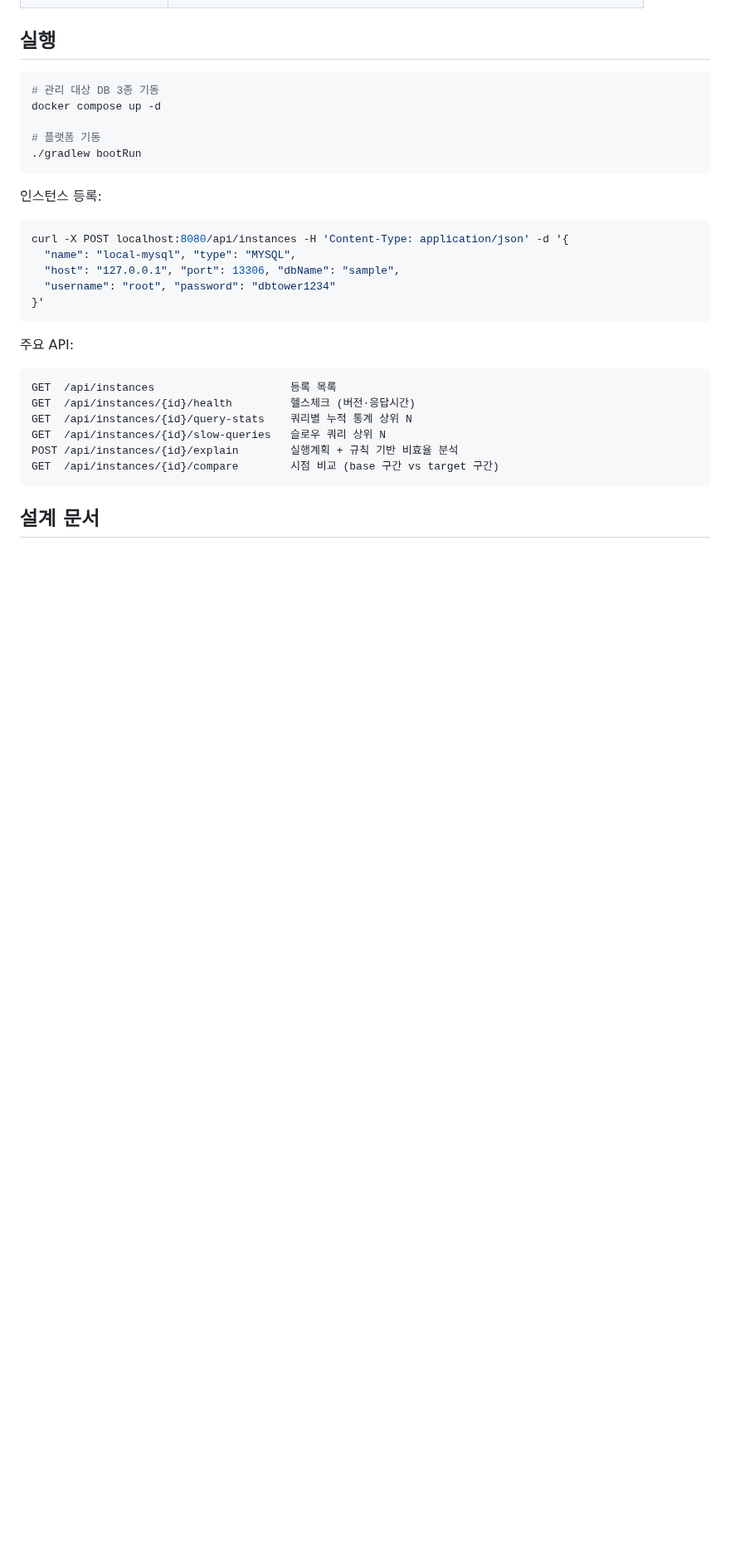
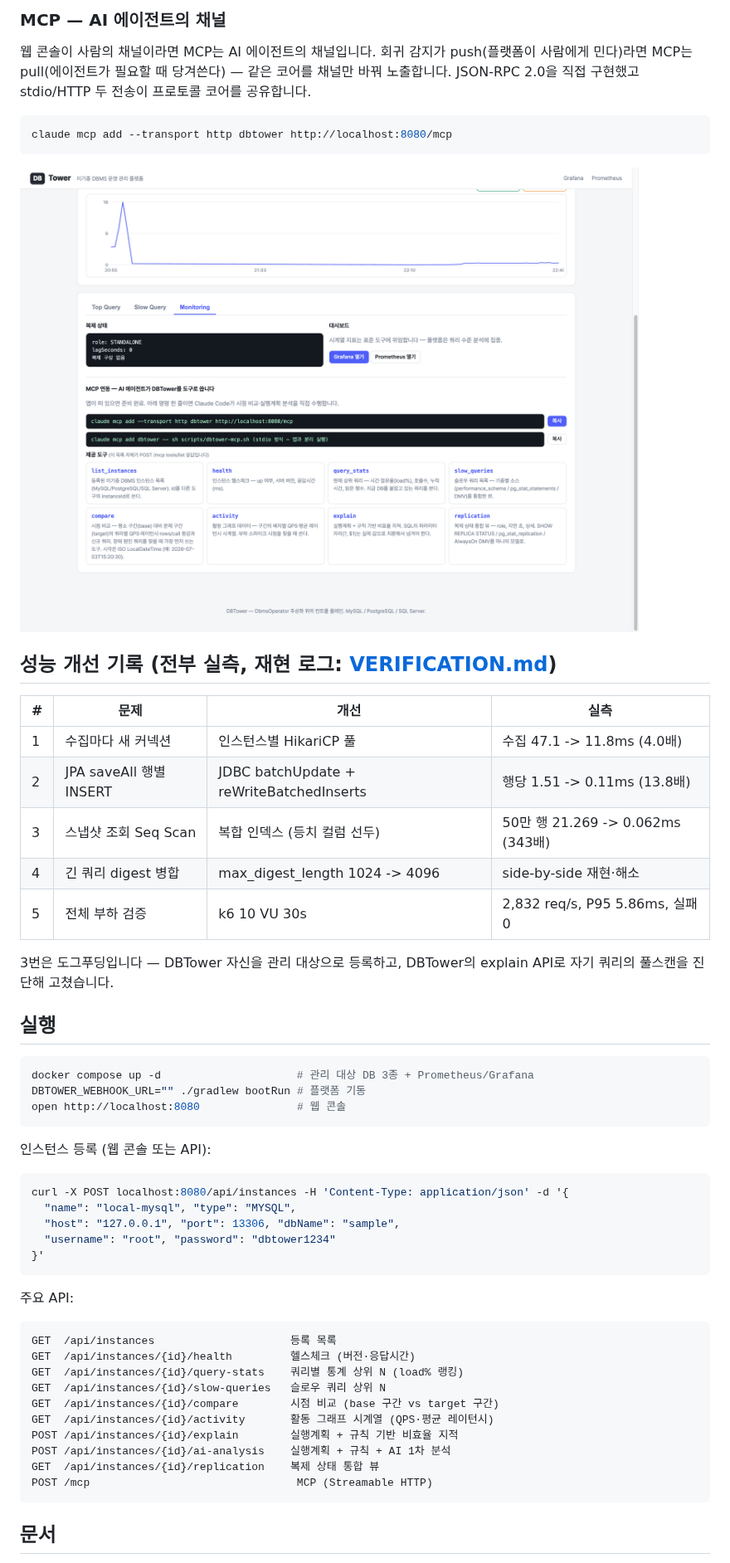
Before and after one commit to dj258255/dbtower, a Markdown page: README.md, the part around one of its changes. Shown at 83% size. GitHub-like rendering; blank space fills up the shorter version.

````diff
--- a/README.md
+++ b/README.md
@@ -29,15 +55,37 @@ DBA는 같은 질문에 반복적으로 답하게 됩니다. 반복되는 운영
+### MCP — AI 에이전트의 채널
+
+웹 콘솔이 사람의 채널이라면 MCP는 AI 에이전트의 채널입니다. 회귀 감지가 push(플랫폼이
+사람에게 민다)라면 MCP는 pull(에이전트가 필요할 때 당겨쓴다) — 같은 코어를 채널만 바꿔
+노출합니다. JSON-RPC 2.0을 직접 구현했고 stdio/HTTP 두 전송이 프로토콜 코어를 공유합니다.
+
+```bash
+claude mcp add --transport http dbtower http://localhost:8080/mcp
+```
+
+![MCP 연동 카드 — 도구 8종은 실시간 tools/list 응답](docs/images/webui/06-mcp.png)
+
+## 성능 개선 기록 (전부 실측, 재현 로그: [VERIFICATION.md](docs/VERIFICATION.md))
+
+| # | 문제 | 개선 | 실측 |
+|---|---|---|---|
+| 1 | 수집마다 새 커넥션 | 인스턴스별 HikariCP 풀 | 수집 47.1 -> 11.8ms (4.0배) |
+| 2 | JPA saveAll 행별 INSERT | JDBC batchUpdate + reWriteBatchedInserts | 행당 1.51 -> 0.11ms (13.8배) |
+| 3 | 스냅샷 조회 Seq Scan | 복합 인덱스 (등치 컬럼 선두) | 50만 행 21.269 -> 0.062ms (343배) |
+| 4 | 긴 쿼리 digest 병합 | max_digest_length 1024 -> 4096 | side-by-side 재현·해소 |
+| 5 | 전체 부하 검증 | k6 10 VU 30s | 2,832 req/s, P95 5.86ms, 실패 0 |
+
+3번은 도그푸딩입니다 — DBTower 자신을 관리 대상으로 등록하고, DBTower의 explain API로
+자기 쿼리의 풀스캔을 진단해 고쳤습니다.
 
 ## 실행
 
 ```bash
-# 관리 대상 DB 3종 기동
-docker compose up -d
-
-# 플랫폼 기동
-./gradlew bootRun
+docker compose up -d                     # 관리 대상 DB 3종 + Prometheus/Grafana
+DBTOWER_WEBHOOK_URL="" ./gradlew bootRun # 플랫폼 기동
+open http://localhost:8080               # 웹 콘솔
 ```
 
-인스턴스 등록:
+인스턴스 등록 (웹 콘솔 또는 API):
 
 ```bash
 curl -X POST localhost:8080/api/instances -H 'Content-Type: application/json' -d '{
@@ -52,11 +100,15 @@ curl -X POST localhost:8080/api/instances -H 'Content-Type: application/json' -d
 ```
 GET  /api/instances                     등록 목록
 GET  /api/instances/{id}/health         헬스체크 (버전·응답시간)
-GET  /api/instances/{id}/query-stats    쿼리별 누적 통계 상위 N
+GET  /api/instances/{id}/query-stats    쿼리별 통계 상위 N (load% 랭킹)
 GET  /api/instances/{id}/slow-queries   슬로우 쿼리 상위 N
-POST /api/instances/{id}/explain        실행계획 + 규칙 기반 비효율 분석
 GET  /api/instances/{id}/compare        시점 비교 (base 구간 vs target 구간)
+GET  /api/instances/{id}/activity       활동 그래프 시계열 (QPS·평균 레이턴시)
+POST /api/instances/{id}/explain        실행계획 + 규칙 기반 비효율 지적
+POST /api/instances/{id}/ai-analysis    실행계획 + 규칙 + AI 1차 분석
+GET  /api/instances/{id}/replication    복제 상태 통합 뷰
+POST /mcp                                MCP (Streamable HTTP)
 ```
 
-## 설계 문서
+## 문서
 
````
Also changed, not shown: other parts of README.md (+56 -18 lines).
